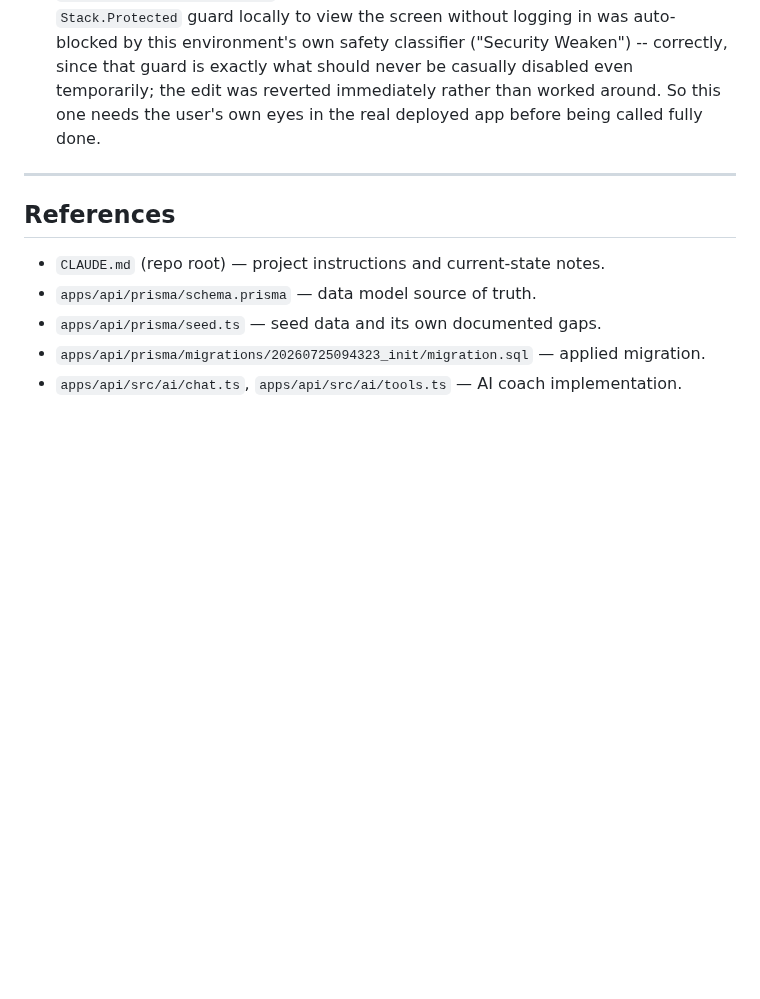
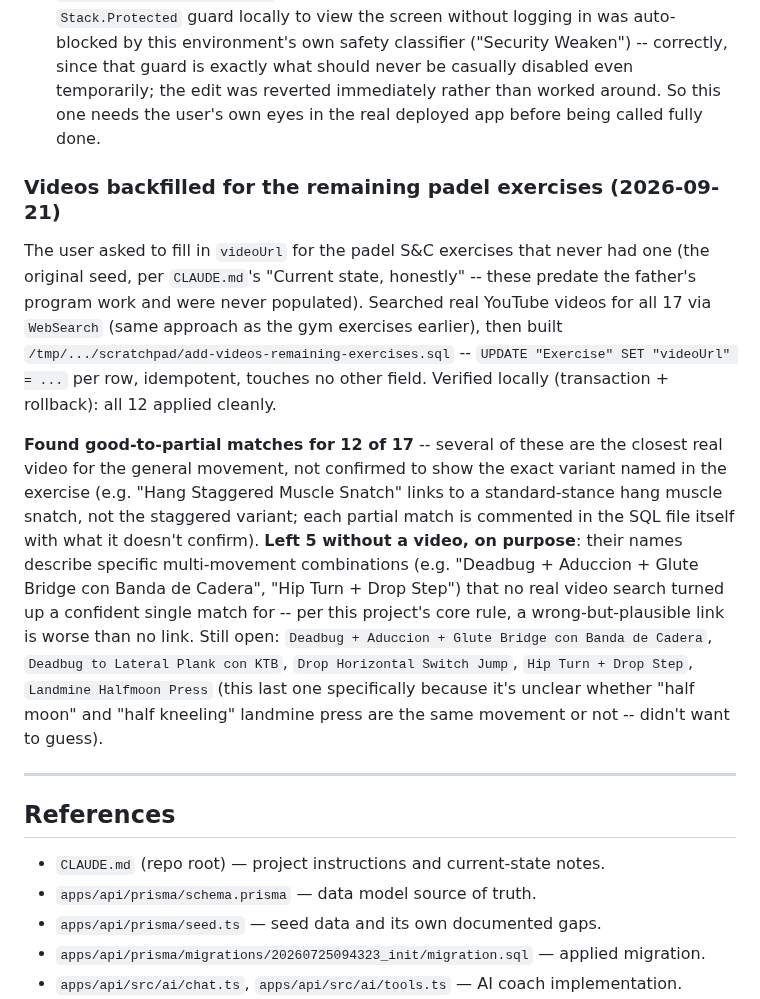
Before and after one commit to javitortajada13/App-workout, a Markdown page: PROJECT_STATE.md, the part around the change. Drawn GitHub-style; blank space fills up the shorter version.

Commit message:
docs: log video backfill for remaining padel exercises
Co-Authored-By: Claude Sonnet 5 <noreply@anthropic.com>
Claude-Session: https://claude.ai/code/session_01AmXmjyuqhZArMzn6a6Rk5g

```diff
--- a/PROJECT_STATE.md
+++ b/PROJECT_STATE.md
@@ -1560,6 +1560,35 @@ external "Ver video" link.
   one needs the user's own eyes in the real deployed app before being
   called fully done.
 
+### Videos backfilled for the remaining padel exercises (2026-09-21)
+
+The user asked to fill in `videoUrl` for the padel S&C exercises that
+never had one (the original seed, per `CLAUDE.md`'s "Current state,
+honestly" -- these predate the father's program work and were never
+populated). Searched real YouTube videos for all 17 via `WebSearch`
+(same approach as the gym exercises earlier), then built
+`/tmp/.../scratchpad/add-videos-remaining-exercises.sql` -- `UPDATE
+"Exercise" SET "videoUrl" = ...` per row, idempotent, touches no other
+field. Verified locally (transaction + rollback): all 12 applied
+cleanly.
+
+**Found good-to-partial matches for 12 of 17** -- several of these are
+the closest real video for the general movement, not confirmed to show
+the exact variant named in the exercise (e.g. "Hang Staggered Muscle
+Snatch" links to a standard-stance hang muscle snatch, not the staggered
+variant; each partial match is commented in the SQL file itself with
+what it doesn't confirm). **Left 5 without a video, on purpose**: their
+names describe specific multi-movement combinations (e.g. "Deadbug +
+Aduccion + Glute Bridge con Banda de Cadera", "Hip Turn + Drop Step")
+that no real video search turned up a confident single match for --
+per this project's core rule, a wrong-but-plausible link is worse than
+no link. Still open: `Deadbug + Aduccion + Glute Bridge con Banda de
+Cadera`, `Deadbug to Lateral Plank con KTB`, `Drop Horizontal Switch
+Jump`, `Hip Turn + Drop Step`, `Landmine Halfmoon Press` (this last one
+specifically because it's unclear whether "half moon" and "half
+kneeling" landmine press are the same movement or not -- didn't want to
+guess).
+
 ---
 
 ## References
```
